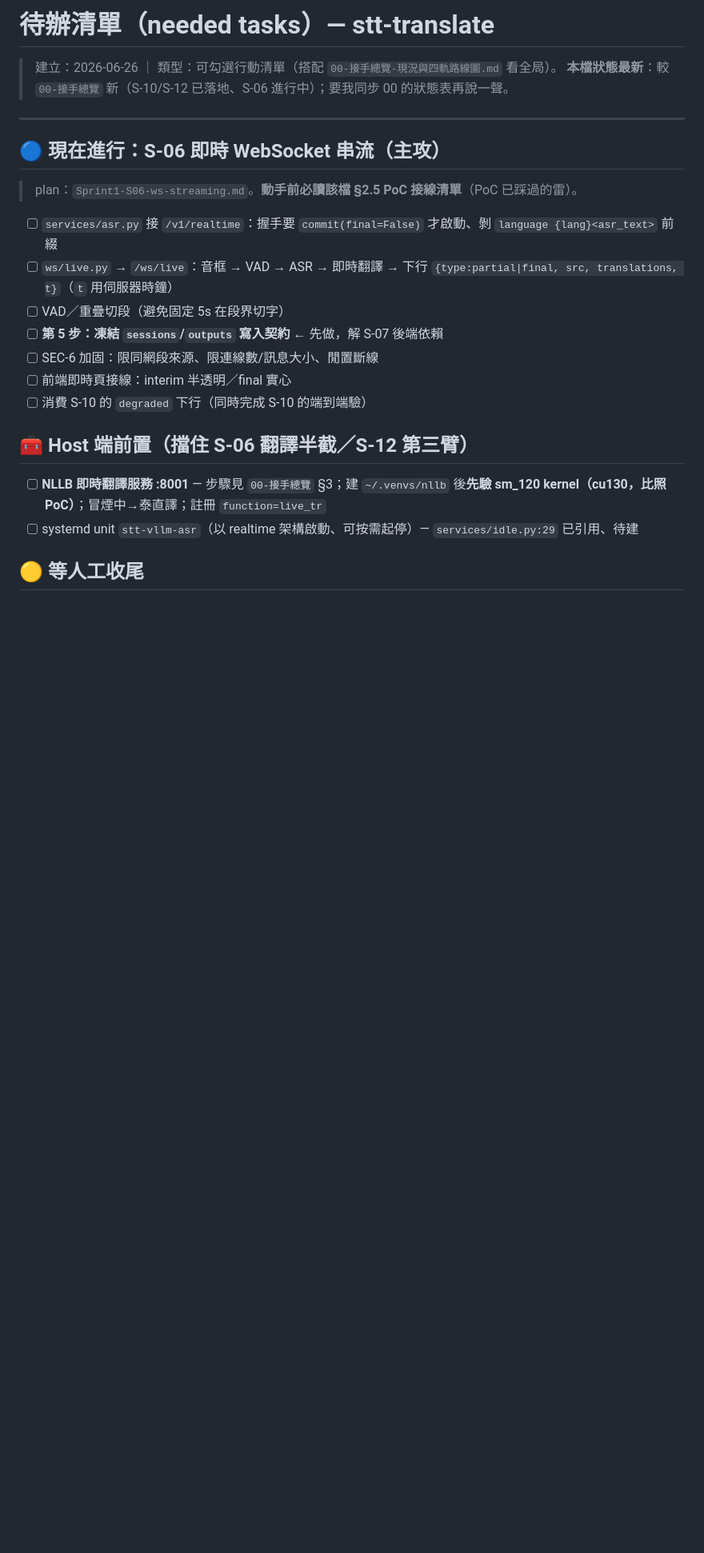
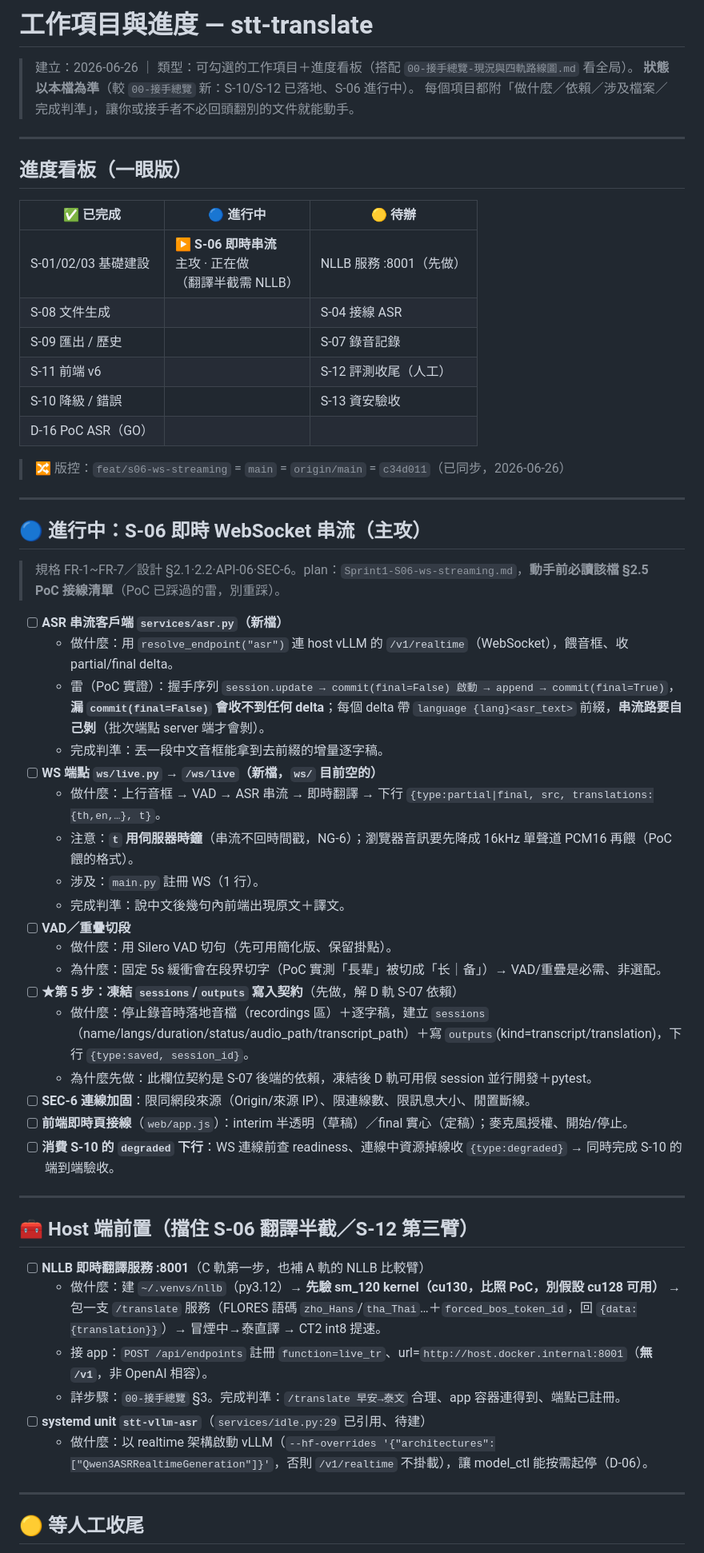
Before and after one commit to ah3-max/transcription_tool, a Markdown page: docs/plan-log/01-待辦清單.md, the part around one of its changes. Shown at 80% size. GitHub-like rendering; blank space fills up the shorter version.

Commit message:
docs(plan): 01-待辦清單 改版為工作項目＋進度看板（附做什麼/依賴/檔案/完成判準）
每項補可動手的細節，新增進度看板與版控狀態區。

Co-Authored-By: Claude Opus 4.8 <noreply@anthropic.com>

```diff
--- a/docs/plan-log/01-待辦清單.md
+++ b/docs/plan-log/01-待辦清單.md
@@ -1,22 +1,58 @@
-# 待辦清單（needed tasks）— stt-translate
+# 工作項目與進度 — stt-translate
 
-> 建立：2026-06-26 ｜ 類型：可勾選行動清單（搭配 `00-接手總覽-現況與四軌路線圖.md` 看全局）。
-> **本檔狀態最新**：較 `00-接手總覽` 新（S-10/S-12 已落地、S-06 進行中）；要我同步 00 的狀態表再說一聲。
+> 建立：2026-06-26 ｜ 類型：可勾選的工作項目＋進度看板（搭配 `00-接手總覽-現況與四軌路線圖.md` 看全局）。
+> **狀態以本檔為準**（較 `00-接手總覽` 新：S-10/S-12 已落地、S-06 進行中）。
+> 每個項目都附「做什麼／依賴／涉及檔案／完成判準」，讓你或接手者不必回頭翻別的文件就能動手。
 
 ---
 
-## 🔵 現在進行：S-06 即時 WebSocket 串流（主攻）
-> plan：`Sprint1-S06-ws-streaming.md`。**動手前必讀該檔 §2.5 PoC 接線清單**（PoC 已踩過的雷）。
-- [ ] `services/asr.py` 接 `/v1/realtime`：握手要 `commit(final=False)` 才啟動、剝 `language {lang}<asr_text>` 前綴
-- [ ] `ws/live.py` → `/ws/live`：音框 → VAD → ASR → 即時翻譯 → 下行 `{type:partial|final, src, translations, t}`（`t` 用伺服器時鐘）
-- [ ] VAD／重疊切段（避免固定 5s 在段界切字）
-- [ ] **第 5 步：凍結 `sessions`/`outputs` 寫入契約** ← 先做，解 S-07 後端依賴
-- [ ] SEC-6 加固：限同網段來源、限連線數/訊息大小、閒置斷線
-- [ ] 前端即時頁接線：interim 半透明／final 實心
-- [ ] 消費 S-10 的 `degraded` 下行（同時完成 S-10 的端到端驗）
+## 進度看板（一眼版）
+
+| ✅ 已完成 | 🔵 進行中 | 🟡 待辦 |
+|---|---|---|
+| S-01/02/03 基礎建設 | **▶ S-06 即時串流**<br>主攻 · 正在做<br>（翻譯半截需 NLLB） | NLLB 服務 :8001（先做） |
+| S-08 文件生成 |  | S-04 接線 ASR |
+| S-09 匯出 / 歷史 |  | S-07 錄音記錄 |
+| S-11 前端 v6 |  | S-12 評測收尾（人工） |
+| S-10 降級 / 錯誤 |  | S-13 資安驗收 |
+| D-16 PoC ASR（GO） |  |  |
+
+> 🔀 版控：`feat/s06-ws-streaming` = `main` = `origin/main` = `c34d011`（已同步，2026-06-26）
+
+---
+
+## 🔵 進行中：S-06 即時 WebSocket 串流（主攻）
+> 規格 FR-1~FR-7／設計 §2.1·2.2·API-06·SEC-6。plan：`Sprint1-S06-ws-streaming.md`，**動手前必讀該檔 §2.5 PoC 接線清單**（PoC 已踩過的雷，別重踩）。
+
+- [ ] **ASR 串流客戶端 `services/asr.py`（新檔）**
+  - 做什麼：用 `resolve_endpoint("asr")` 連 host vLLM 的 `/v1/realtime`（WebSocket），餵音框、收 partial/final delta。
+  - 雷（PoC 實證）：握手序列 `session.update → commit(final=False) 啟動 → append → commit(final=True)`，**漏 `commit(final=False)` 會收不到任何 delta**；每個 delta 帶 `language {lang}<asr_text>` 前綴，**串流路要自己剝**（批次端點 server 端才會剝）。
+  - 完成判準：丟一段中文音框能拿到去前綴的增量逐字稿。
+- [ ] **WS 端點 `ws/live.py` → `/ws/live`（新檔，`ws/` 目前空的）**
+  - 做什麼：上行音框 → VAD → ASR 串流 → 即時翻譯 → 下行 `{type:partial|final, src, translations:{th,en,…}, t}`。
+  - 注意：**`t` 用伺服器時鐘**（串流不回時間戳，NG-6）；瀏覽器音訊要先降成 16kHz 單聲道 PCM16 再餵（PoC 餵的格式）。
+  - 涉及：`main.py` 註冊 WS（1 行）。
+  - 完成判準：說中文後幾句內前端出現原文＋譯文。
+- [ ] **VAD／重疊切段**
+  - 做什麼：用 Silero VAD 切句（先可用簡化版、保留掛點）。
+  - 為什麼：固定 5s 緩衝會在段界切字（PoC 實測「長辈」被切成「长｜备」）→ VAD/重疊是必需、非選配。
+- [ ] **★第 5 步：凍結 `sessions`/`outputs` 寫入契約**（先做，解 D 軌 S-07 依賴）
+  - 做什麼：停止錄音時落地音檔（recordings 區）＋逐字稿，建立 `sessions`（name/langs/duration/status/audio_path/transcript_path）＋寫 `outputs`(kind=transcript/translation)，下行 `{type:saved, session_id}`。
+  - 為什麼先做：此欄位契約是 S-07 後端的依賴，凍結後 D 軌可用假 session 並行開發＋pytest。
+- [ ] **SEC-6 連線加固**：限同網段來源（Origin/來源 IP）、限連線數、限訊息大小、閒置斷線。
+- [ ] **前端即時頁接線**（`web/app.js`）：interim 半透明（草稿）／final 實心（定稿）；麥克風授權、開始/停止。
+- [ ] **消費 S-10 的 `degraded` 下行**：WS 連線前查 readiness、連線中資源掉線收 `{type:degraded}` → 同時完成 S-10 的端到端驗收。
+
+---
 
 ## 🧰 Host 端前置（擋住 S-06 翻譯半截／S-12 第三臂）
-- [ ] **NLLB 即時翻譯服務 :8001** — 步驟見 `00-接手總覽` §3；建 `~/.venvs/nllb` 後**先驗 sm_120 kernel（cu130，比照 PoC）**；冒煙中→泰直譯；註冊 `function=live_tr`
-- [ ] systemd unit `stt-vllm-asr`（以 realtime 架構啟動、可按需起停）— `services/idle.py:29` 已引用、待建
+- [ ] **NLLB 即時翻譯服務 :8001**（C 軌第一步，也補 A 軌的 NLLB 比較臂）
+  - 做什麼：建 `~/.venvs/nllb`（py3.12）→ **先驗 sm_120 kernel（cu130，比照 PoC，別假設 cu128 可用）** → 包一支 `/translate` 服務（FLORES 語碼 `zho_Hans`/`tha_Thai`…＋`forced_bos_token_id`，回 `{data:{translation}}`）→ 冒煙中→泰直譯 → CT2 int8 提速。
+  - 接 app：`POST /api/endpoints` 註冊 `function=live_tr`、url=`http://host.docker.internal:8001`（**無 `/v1`**，非 OpenAI 相容）。
+  - 詳步驟：`00-接手總覽` §3。完成判準：`/translate 早安→泰文` 合理、app 容器連得到、端點已註冊。
+- [ ] **systemd unit `stt-vllm-asr`**（`services/idle.py:29` 已引用、待建）
+  - 做什麼：以 realtime 架構啟動 vLLM（`--hf-overrides '{"architectures":["Qwen3ASRRealtimeGeneration"]}'`，否則 `/v1/realtime` 不掛載），讓 model_ctl 能按需起停（D-06）。
+
+---
 
 ## 🟡 等人工收尾
```
Also changed, not shown: other parts of docs/plan-log/01-待辦清單.md (+35 -16 lines).
